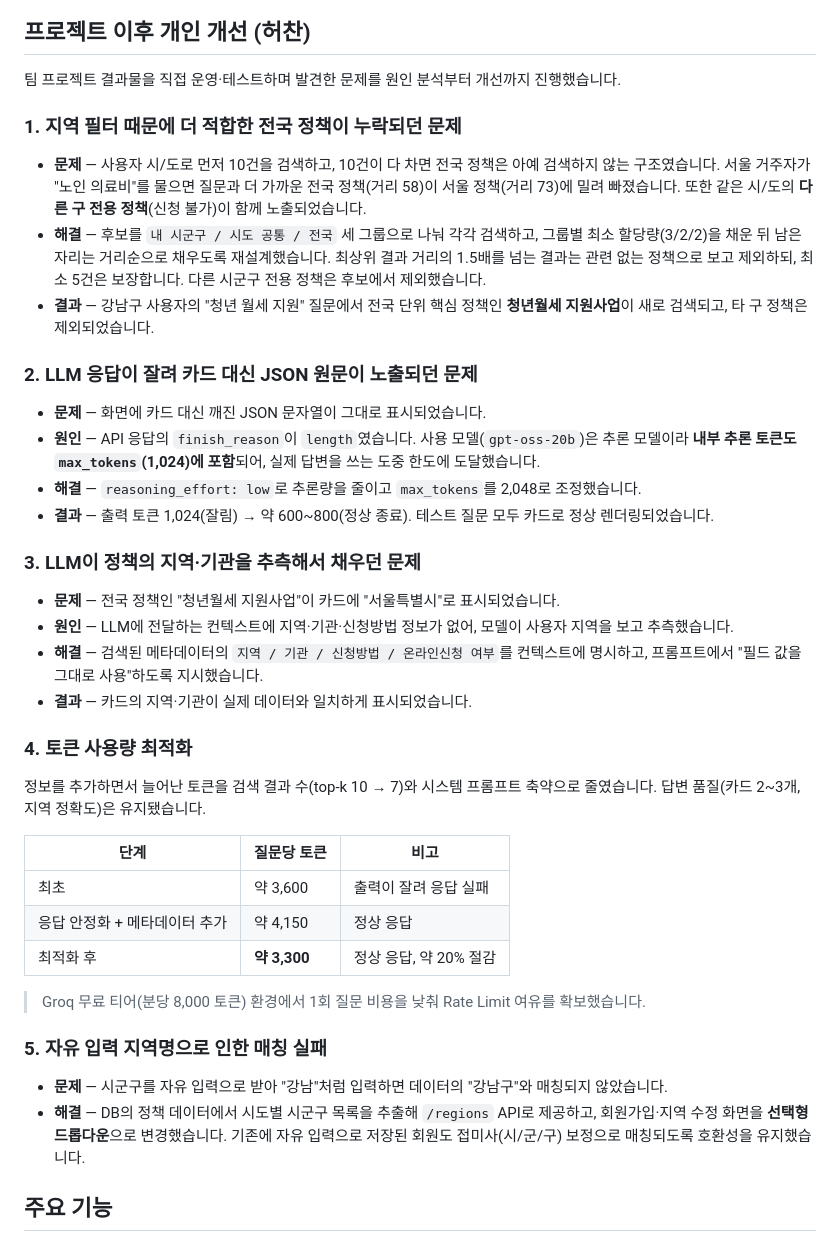
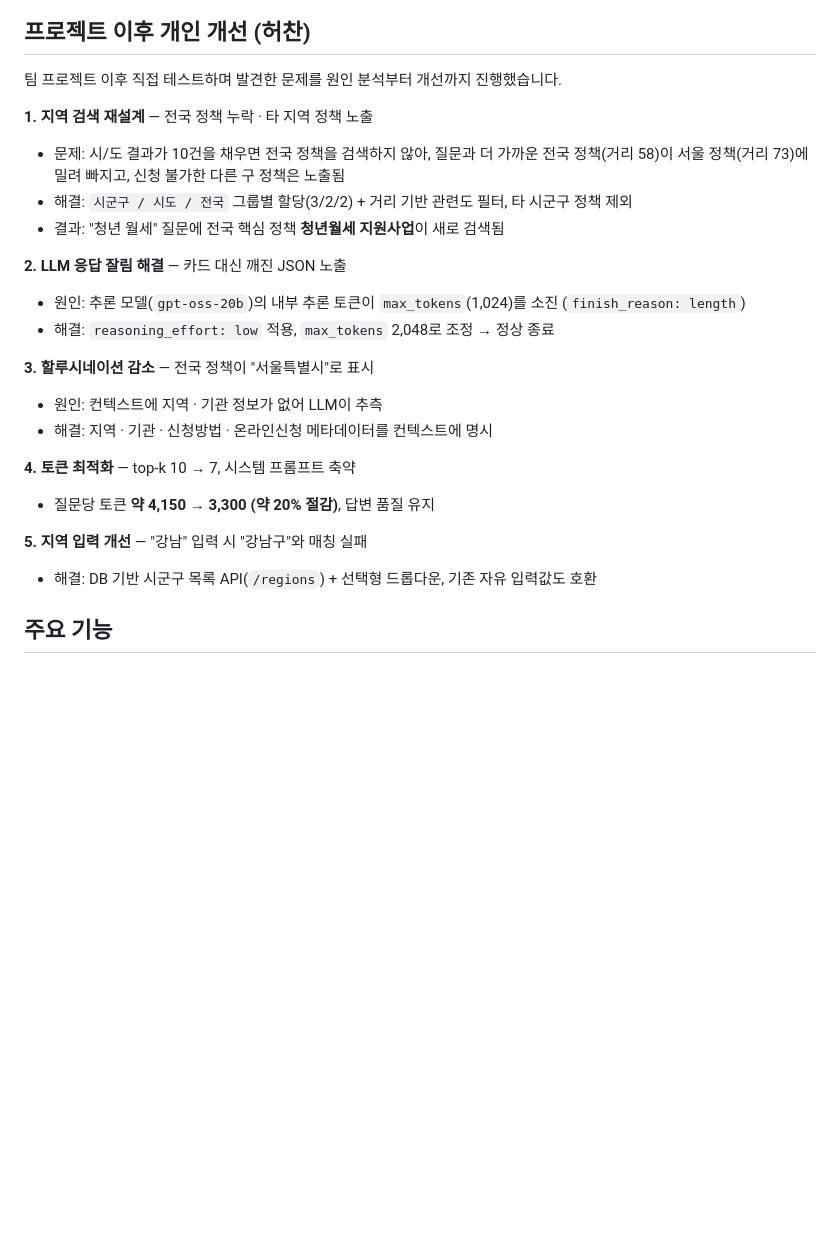
Before and after one commit to Chan-pj/Chatbot, a Markdown page: README.md, the part around the change. GitHub-like rendering; blank space fills up the shorter version.

Commit message:
README: 개인 개선 사례 간결하게 정리
Co-Authored-By: Claude Opus 5.5 <noreply@anthropic.com>

```diff
--- a/README.md
+++ b/README.md
@@ -49,44 +49,26 @@ flowchart LR
 
 ## 프로젝트 이후 개인 개선 (허찬)
 
-팀 프로젝트 결과물을 직접 운영·테스트하며 발견한 문제를 원인 분석부터 개선까지 진행했습니다.
+팀 프로젝트 이후 직접 테스트하며 발견한 문제를 원인 분석부터 개선까지 진행했습니다.
 
-### 1. 지역 필터 때문에 더 적합한 전국 정책이 누락되던 문제
+**1. 지역 검색 재설계** — 전국 정책 누락 · 타 지역 정책 노출
+- 문제: 시/도 결과가 10건을 채우면 전국 정책을 검색하지 않아, 질문과 더 가까운 전국 정책(거리 58)이 서울 정책(거리 73)에 밀려 빠지고, 신청 불가한 다른 구 정책은 노출됨
+- 해결: `시군구 / 시도 / 전국` 그룹별 할당(3/2/2) + 거리 기반 관련도 필터, 타 시군구 정책 제외
+- 결과: "청년 월세" 질문에 전국 핵심 정책 **청년월세 지원사업**이 새로 검색됨
 
-- **문제** — 사용자 시/도로 먼저 10건을 검색하고, 10건이 다 차면 전국 정책은 아예 검색하지 않는 구조였습니다. 서울 거주자가 "노인 의료비"를 물으면 질문과 더 가까운 전국 정책(거리 58)이 서울 정책(거리 73)에 밀려 빠졌습니다. 또한 같은 시/도의 **다른 구 전용 정책**(신청 불가)이 함께 노출되었습니다.
-- **해결** — 후보를 `내 시군구 / 시도 공통 / 전국` 세 그룹으로 나눠 각각 검색하고, 그룹별 최소 할당량(3/2/2)을 채운 뒤 남은 자리는 거리순으로 채우도록 재설계했습니다. 최상위 결과 거리의 1.5배를 넘는 결과는 관련 없는 정책으로 보고 제외하되, 최소 5건은 보장합니다. 다른 시군구 전용 정책은 후보에서 제외했습니다.
-- **결과** — 강남구 사용자의 "청년 월세 지원" 질문에서 전국 단위 핵심 정책인 **청년월세 지원사업**이 새로 검색되고, 타 구 정책은 제외되었습니다.
+**2. LLM 응답 잘림 해결** — 카드 대신 깨진 JSON 노출
+- 원인: 추론 모델(`gpt-oss-20b`)의 내부 추론 토큰이 `max_tokens`(1,024)를 소진 (`finish_reason: length`)
+- 해결: `reasoning_effort: low` 적용, `max_tokens` 2,048로 조정 → 정상 종료
 
-### 2. LLM 응답이 잘려 카드 대신 JSON 원문이 노출되던 문제
+**3. 할루시네이션 감소** — 전국 정책이 "서울특별시"로 표시
+- 원인: 컨텍스트에 지역 · 기관 정보가 없어 LLM이 추측
+- 해결: 지역 · 기관 · 신청방법 · 온라인신청 메타데이터를 컨텍스트에 명시
 
-- **문제** — 화면에 카드 대신 깨진 JSON 문자열이 그대로 표시되었습니다.
-- **원인** — API 응답의 `finish_reason`이 `length`였습니다. 사용 모델(`gpt-oss-20b`)은 추론 모델이라 **내부 추론 토큰도 `max_tokens`(1,024)에 포함**되어, 실제 답변을 쓰는 도중 한도에 도달했습니다.
-- **해결** — `reasoning_effort: low`로 추론량을 줄이고 `max_tokens`를 2,048로 조정했습니다.
-- **결과** — 출력 토큰 1,024(잘림) → 약 600~800(정상 종료). 테스트 질문 모두 카드로 정상 렌더링되었습니다.
+**4. 토큰 최적화** — top-k 10 → 7, 시스템 프롬프트 축약
+- 질문당 토큰 **약 4,150 → 3,300 (약 20% 절감)**, 답변 품질 유지
 
-### 3. LLM이 정책의 지역·기관을 추측해서 채우던 문제
-
-- **문제** — 전국 정책인 "청년월세 지원사업"이 카드에 "서울특별시"로 표시되었습니다.
-- **원인** — LLM에 전달하는 컨텍스트에 지역·기관·신청방법 정보가 없어, 모델이 사용자 지역을 보고 추측했습니다.
-- **해결** — 검색된 메타데이터의 `지역 / 기관 / 신청방법 / 온라인신청 여부`를 컨텍스트에 명시하고, 프롬프트에서 "필드 값을 그대로 사용"하도록 지시했습니다.
-- **결과** — 카드의 지역·기관이 실제 데이터와 일치하게 표시되었습니다.
-
-### 4. 토큰 사용량 최적화
-
-정보를 추가하면서 늘어난 토큰을 검색 결과 수(top-k 10 → 7)와 시스템 프롬프트 축약으로 줄였습니다. 답변 품질(카드 2~3개, 지역 정확도)은 유지됐습니다.
-
-| 단계 | 질문당 토큰 | 비고 |
-| --- | --- | --- |
-| 최초 | 약 3,600 | 출력이 잘려 응답 실패 |
-| 응답 안정화 + 메타데이터 추가 | 약 4,150 | 정상 응답 |
-| 최적화 후 | **약 3,300** | 정상 응답, 약 20% 절감 |
-
-> Groq 무료 티어(분당 8,000 토큰) 환경에서 1회 질문 비용을 낮춰 Rate Limit 여유를 확보했습니다.
-
-### 5. 자유 입력 지역명으로 인한 매칭 실패
-
-- **문제** — 시군구를 자유 입력으로 받아 "강남"처럼 입력하면 데이터의 "강남구"와 매칭되지 않았습니다.
-- **해결** — DB의 정책 데이터에서 시도별 시군구 목록을 추출해 `/regions` API로 제공하고, 회원가입·지역 수정 화면을 **선택형 드롭다운**으로 변경했습니다. 기존에 자유 입력으로 저장된 회원도 접미사(시/군/구) 보정으로 매칭되도록 호환성을 유지했습니다.
+**5. 지역 입력 개선** — "강남" 입력 시 "강남구"와 매칭 실패
+- 해결: DB 기반 시군구 목록 API(`/regions`) + 선택형 드롭다운, 기존 자유 입력값도 호환
 
 ## 주요 기능
 
```
